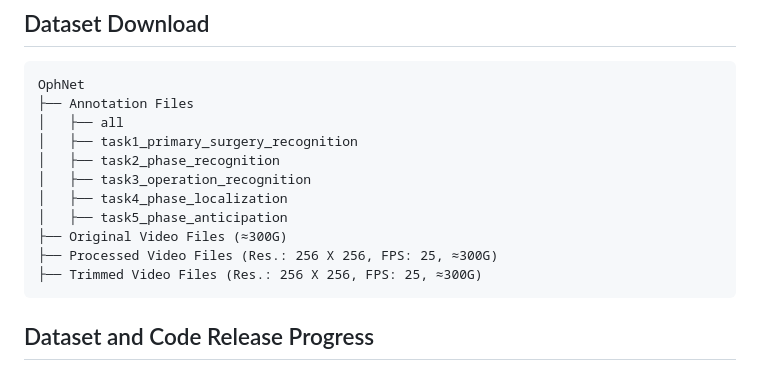
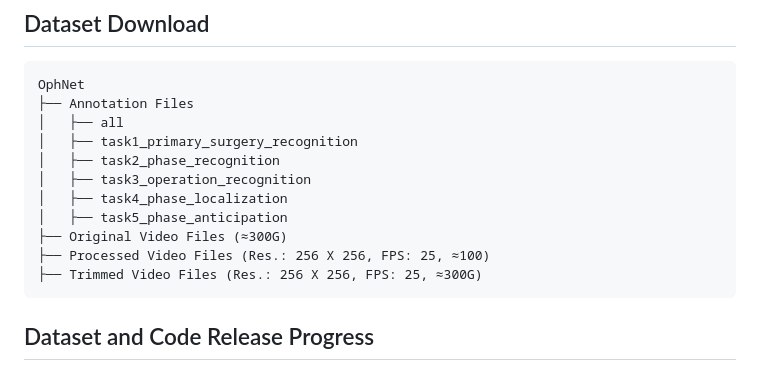
Before and after one commit to minghu0830/OphNet-benchmark, a Markdown page: README.md, the part around one of its changes. Drawn GitHub-style.

````diff
--- a/README.md
+++ b/README.md
@@ -19,7 +19,7 @@ OphNet
 │   ├── task4_phase_localization
 │   ├── task5_phase_anticipation
 ├── Original Video Files (≈300G)
-├── Processed Video Files (Res.: 256 X 256, FPS: 25, ≈300G)
+├── Processed Video Files (Res.: 256 X 256, FPS: 25, ≈100)
 ├── Trimmed Video Files (Res.: 256 X 256, FPS: 25, ≈300G)
 ```
 
````
Also changed, not shown: other parts of README.md (+1 -1 lines).
